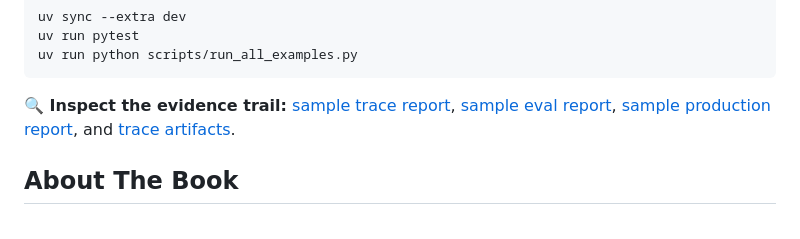
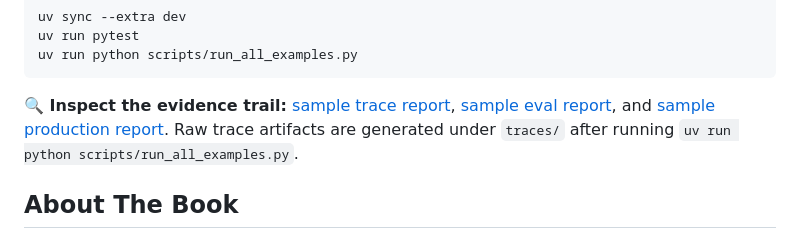
Before and after one commit to shizheng-rlfresh/sz-agent-lab, a Markdown page: README.md, the part around one of its changes. Rendered like a GitHub page.

Commit message:
update readme (#12)

````diff
--- a/README.md
+++ b/README.md
@@ -17,7 +16,7 @@ uv run pytest
 uv run python scripts/run_all_examples.py
 ```
 
-**🔍 Inspect the evidence trail:** [sample trace report](reports/sample_trace_report.md), [sample eval report](reports/sample_eval_report.md), [sample production report](reports/sample_production_report.md), and [trace artifacts](traces/).
+**🔍 Inspect the evidence trail:** [sample trace report](reports/sample_trace_report.md), [sample eval report](reports/sample_eval_report.md), and [sample production report](reports/sample_production_report.md). Raw trace artifacts are generated under `traces/` after running `uv run python scripts/run_all_examples.py`.
 
 ## About The Book
 
````
Also changed, not shown: other parts of README.md (+0 -1 lines).
